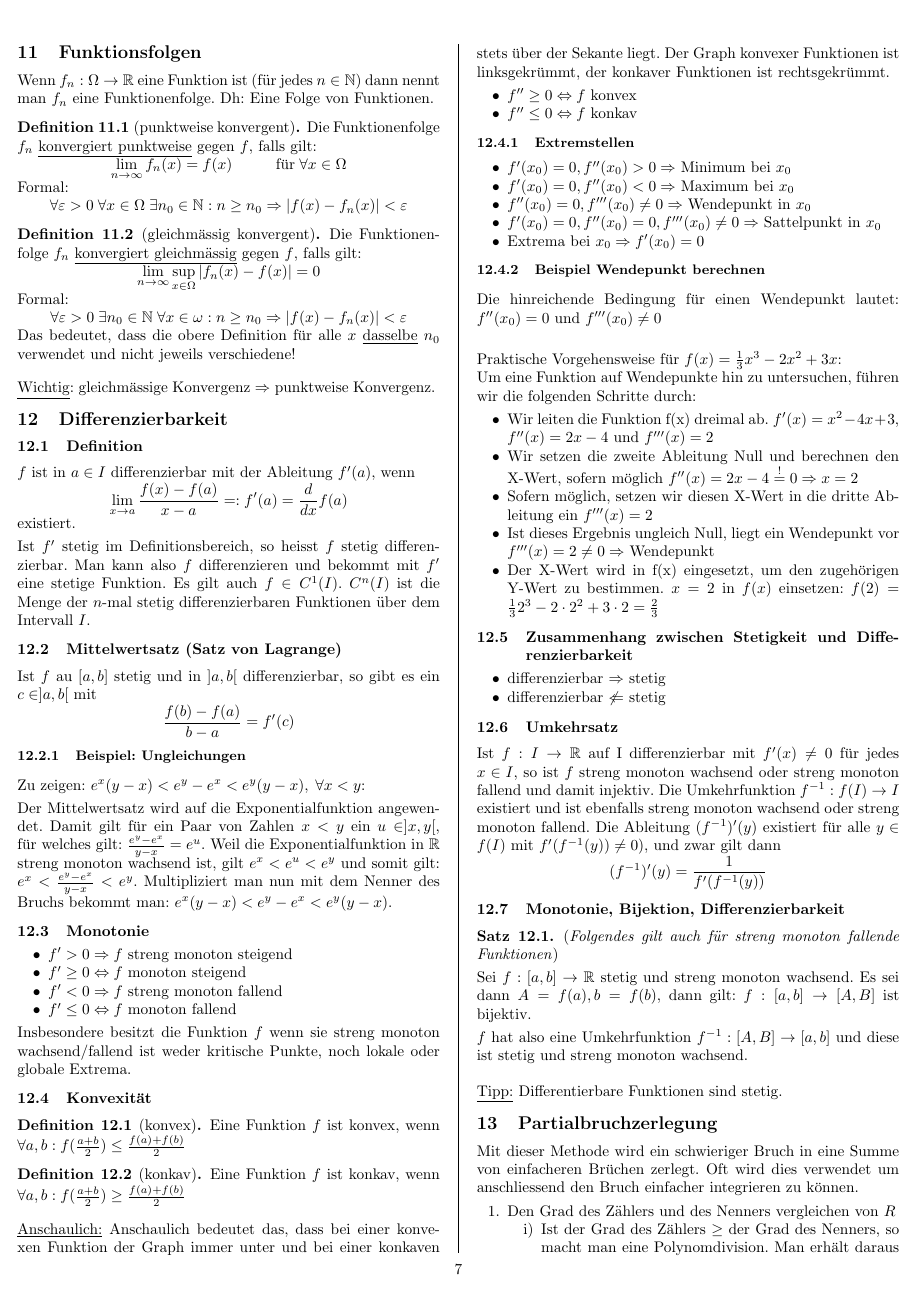
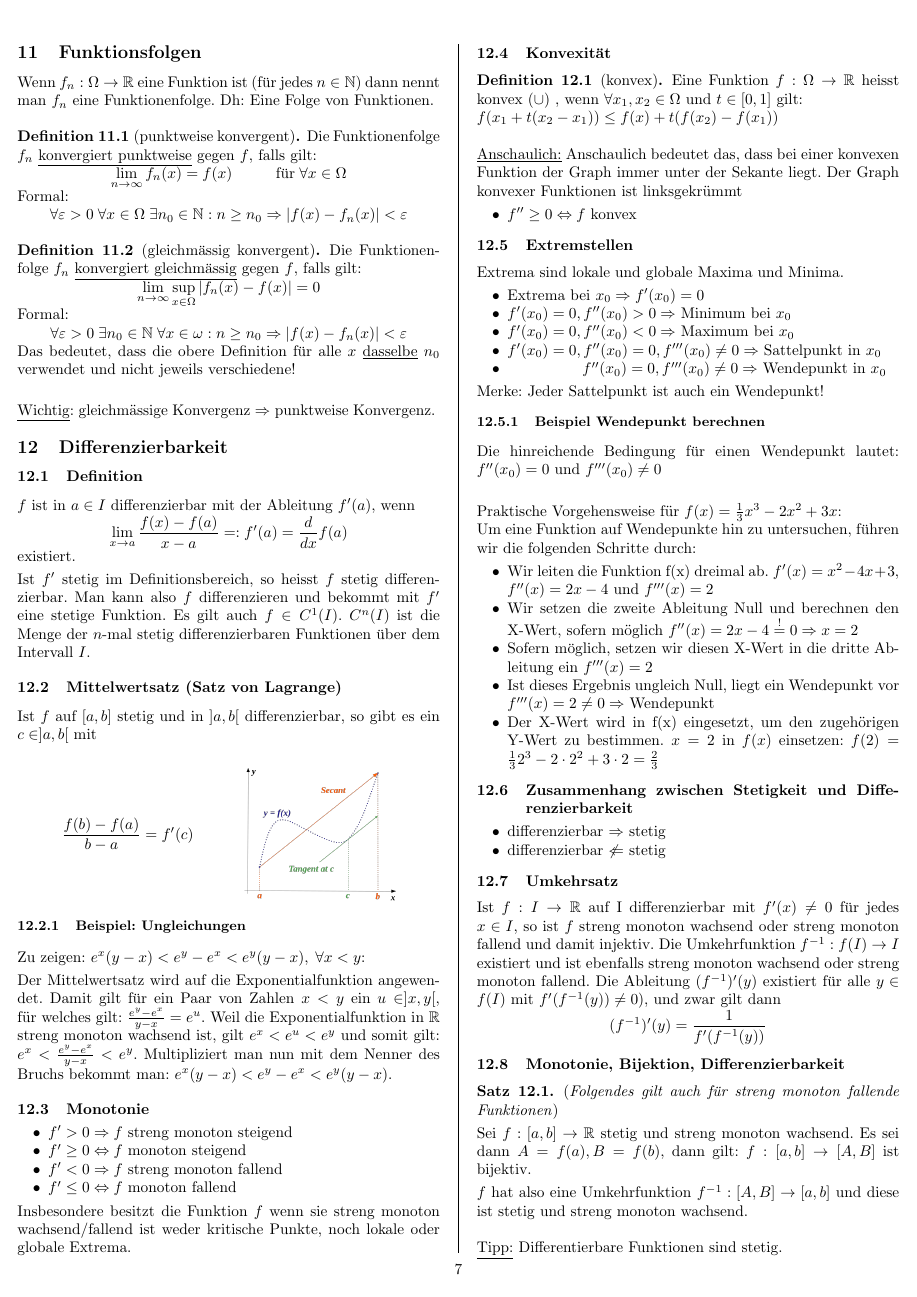
Before and after one commit to sandro-felicioni/analysis, a LaTeX document (main.tex, which reads differenzierbarkeit.tex): page 8 of 21. Compiled offline with pdfLaTeX.

Commit message:
updated mean value theorem

```diff
--- a/differenzierbarkeit.tex
+++ b/differenzierbarkeit.tex
@@ -12,11 +12,22 @@ auch $f \in C^1(I)$. $C^n(I)$ ist die Menge der $n$-mal stetig differenzierbaren
 Funktionen über dem Intervall $I$.
 
 \subsection{Mittelwertsatz (Satz von Lagrange)}
-Ist $f$ au $[a,b]$ stetig und in $]a, b[$ differenzierbar, so gibt es ein $c
-\in ]a,b[$ mit
-\[
-\frac{f(b) - f(a)}{b-a} = f'(c)
-\]
+Ist $f$ auf $[a,b]$ stetig und in $]a, b[$ differenzierbar, so gibt es ein $c
+\in ]a,b[$ mit\\
+
+% 2 columns (don't insert a new linew between minipage definition, otherwise the layout will break!)
+% In order to place the text on top/middle of column next to the image \vspace{0pt} must be inserted!
+% Otherwise the text will appear on bottom! Go figure..
+\begin{minipage}{0.25\textwidth}
+	\vspace{0pt}
+	\[
+	\frac{f(b) - f(a)}{b-a} = f'(c)
+	\]
+\end{minipage}
+\begin{minipage}{0.25\textwidth}
+		\vspace{0pt}
+	\includegraphics[scale=0.15]{mittelwertsatz.png}
+\end{minipage}
 
 \subsubsection{Beispiel: Ungleichungen}
 Zu zeigen: $e^x(y-x) < e^y - e^x < e^y(y-x), \; \forall x < y$:
@@ -40,32 +51,29 @@ Insbesondere besitzt die Funktion $f$ wenn sie streng monoton wachsend/fallend i
 weder kritische Punkte, noch lokale oder globale Extrema.
 
 \subsection{Konvexität}
+
 \begin{definition}[konvex]
-Eine Funktion $f$ ist konvex, wenn $\forall a,b: f(\frac{a + b}{2}) \leq \frac{f(a) + f(b)}{2}$
-\end{definition}
-
-\begin{definition}[konkav]
-Eine Funktion $f$ ist konkav, wenn $\forall a,b: f(\frac{a + b}{2}) \geq \frac{f(a) + f(b)}{2}$
+Eine Funktion $f: \Omega \to \R$ heisst konvex ($\cup$) , wenn $\forall x_1,x_2 \in \Omega$ und $t \in [0, 1]$ gilt:\\
+$f(x_1 + t(x_2 - x_1)) \leq f(x) + t(f(x_2) - f(x_1))$
 \end{definition}
 
 \underline{Anschaulich:} Anschaulich bedeutet das, dass bei einer konvexen Funktion
-der Graph immer unter und bei einer konkaven stets über der Sekante liegt. Der Graph
-konvexer Funktionen ist linksgekrümmt, der konkaver Funktionen ist rechtsgekrümmt.
+der Graph immer unter der Sekante liegt. Der Graph konvexer Funktionen ist linksgekrümmt
 
 \begin{itemize}
 	\item $f'' \geq 0 \Leftrightarrow f$ konvex
-	\item $f'' \leq 0 \Leftrightarrow f$ konkav
 \end{itemize}
 
-\subsubsection{Extremstellen}
+\subsection{Extremstellen}
+Extrema sind lokale und globale Maxima und Minima.
 \begin{itemize}
+	\item Extrema bei $x_0 \Rightarrow f'(x_0) = 0$
 	\item $f'(x_0) = 0, f''(x_0) > 0 \Rightarrow$ Minimum bei $x_0$
 	\item $f'(x_0) = 0, f''(x_0) < 0 \Rightarrow$ Maximum bei $x_0$
-	\item $f''(x_0) = 0, f'''(x_0) \neq 0 \Rightarrow$ Wendepunkt in $x_0$
-	\item $f'(x_0) = 0, f''(x_0) = 0, f'''(x_0) \neq 0 \Rightarrow$ Sattelpunkt in
-  	$x_0$
-	\item Extrema bei $x_0 \Rightarrow f'(x_0) = 0$
+	\item $f'(x_0) = 0, f''(x_0) = 0, f'''(x_0) \neq 0 \Rightarrow$ Sattelpunkt in $x_0$
+	\item \hspace{1.6cm} $f''(x_0) = 0, f'''(x_0) \neq 0 \Rightarrow$ Wendepunkt in $x_0$
 \end{itemize}
+Merke: Jeder Sattelpunkt ist auch ein Wendepunkt!
 
 \subsubsection{Beispiel Wendepunkt berechnen}
 %Von http://www.frustfrei-lernen.de/mathematik/wendepunkt-berechnen.html
```
Also changed, not shown: data/mittelwertsatz.png (added), main.pdf, differenzierbarkeit.tex (2 more changed lines).
